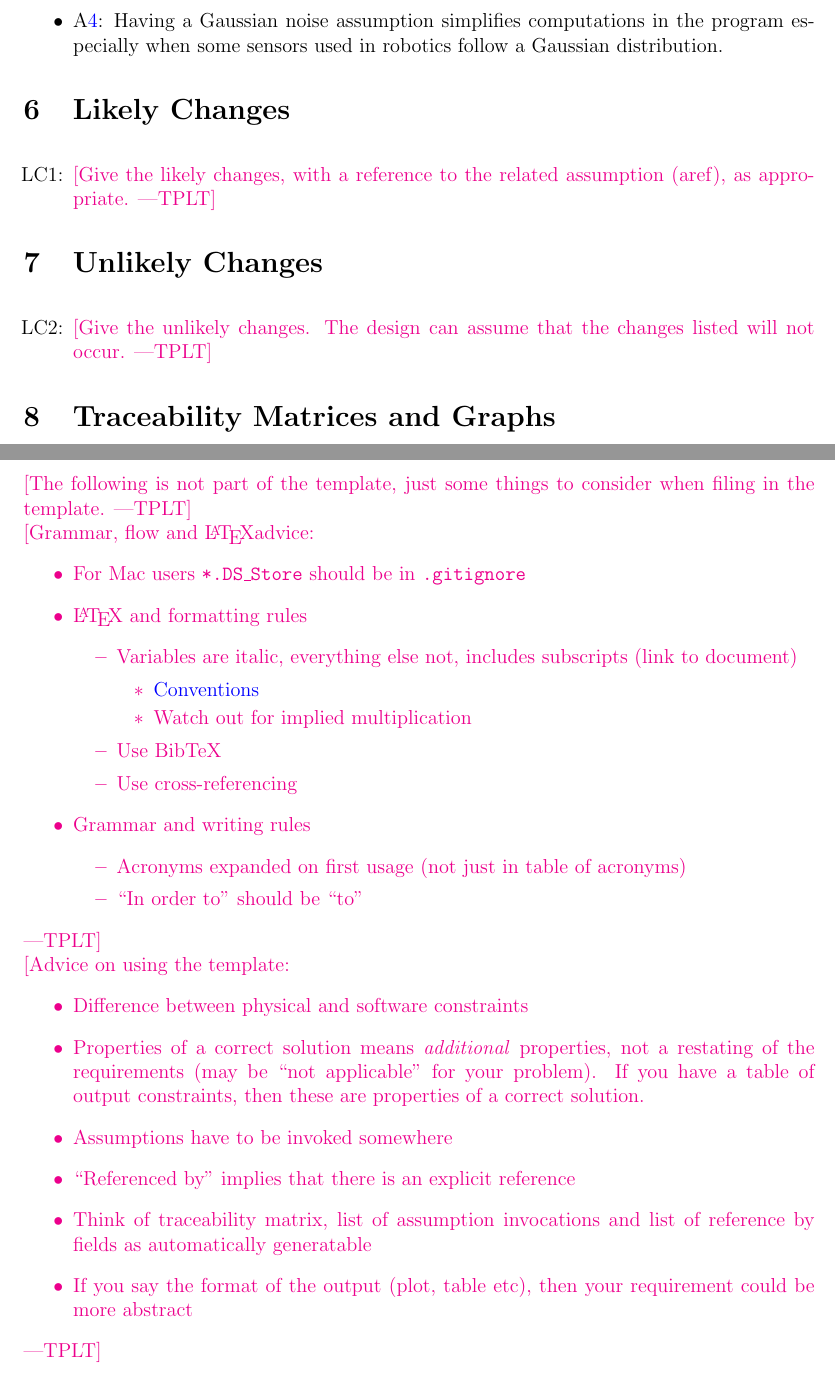
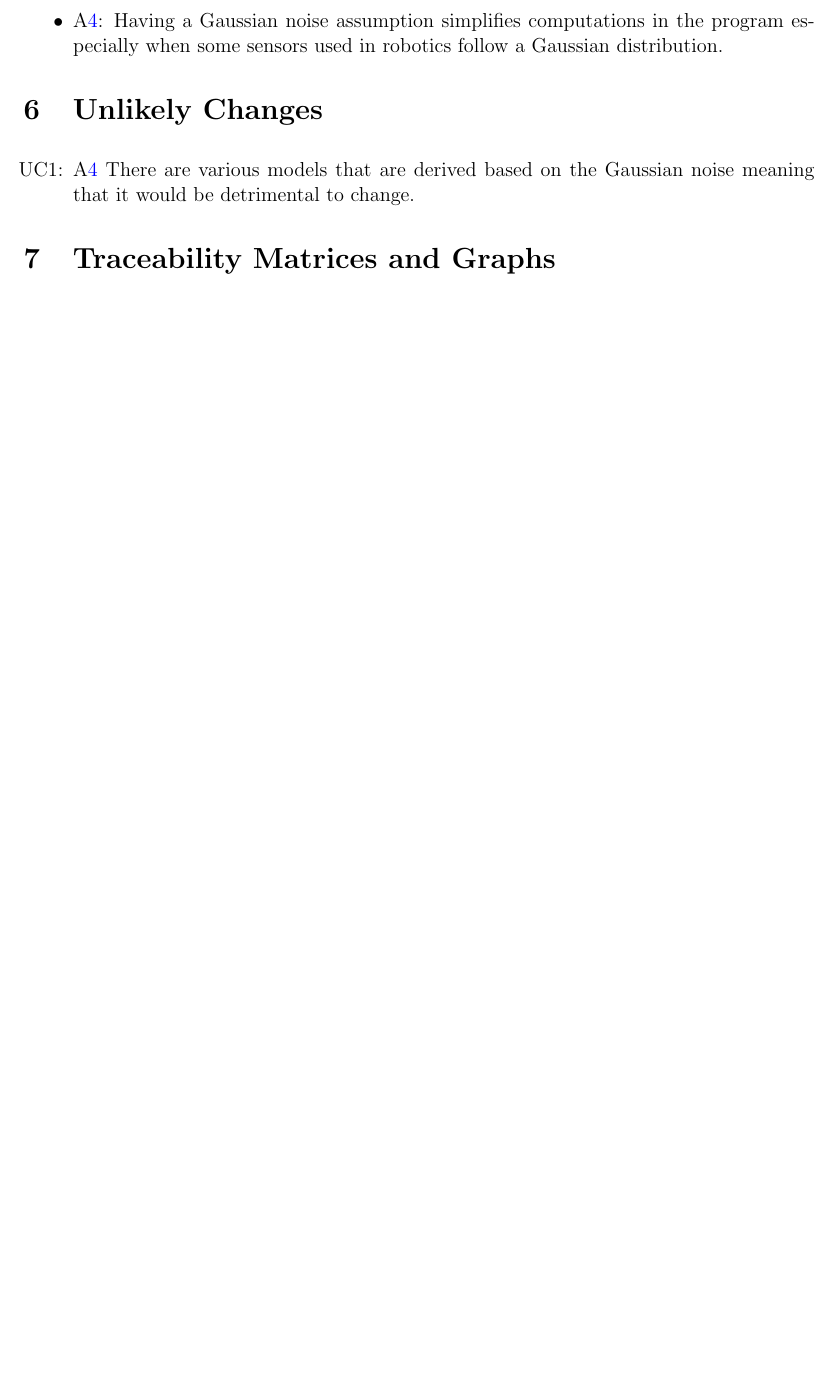
Before and after one commit to AliyahJimoh/2D-Localizer, a LaTeX document (docs/SRS/SRS.tex): two parts of pages 21 and 25 of 26 before the commit and part of page 21 of 24 after it, the two joined at a grey line, cut so that both start at the same text, the shorter picture padded with empty space. Compiled offline with pdfLaTeX.

Commit message:
Update Traceability Matrices & Unlikely Changes

```diff
--- a/docs/SRS/SRS.tex
+++ b/docs/SRS/SRS.tex
@@ -76,6 +76,9 @@
 \newcounter{lcnum} %Likely change number
 \newcommand{\lthelcnum}{LC\thelcnum}
 \newcommand{\lcref}[1]{LC\ref{#1}}
+\newcounter{ucnum} %Unlikely change number
+\newcommand{\ltheucnum}{LC\theucnum}
+\newcommand{\ucref}[1]{UC\ref{#1}}
 
 \usepackage{fullpage}
 
@@ -1016,22 +1016,20 @@ This program has rationale for the assumptions mentioned in~\ref{sec_assumpt}:
   \item \aref{A_noise}: Having a Gaussian noise assumption simplifies computations in the program especially when some sensors used in robotics follow a Gaussian distribution.
 \end{itemize}
 
-\section{Likely Changes}
+% \section{Likely Changes}
 
-\noindent \begin{itemize}
+% \noindent \begin{itemize}
 
-\item[LC\refstepcounter{lcnum}\thelcnum\label{LC_meaningfulLabel1}:] \plt{Give
-    the likely changes, with a reference to the related assumption (aref), as appropriate.}
+% \item[LC\refstepcounter{lcnum}\thelcnum\label{LC_meaningfulLabel1}:] \plt{Give
+%     the likely changes, with a reference to the related assumption (aref), as appropriate.}
 
-\end{itemize}
+% \end{itemize}
 
 \section{Unlikely Changes}
 
 \noindent \begin{itemize}
 
-\item[LC\refstepcounter{lcnum}\thelcnum\label{LC_meaningfulLabel2}:] \plt{Give
-    the unlikely changes.  The design can assume that the changes listed will
-    not occur.}
+\item[UC\refstepcounter{ucnum}\theucnum\label{UC_noise}:] \aref{A_noise} There are various models that are derived based on the Gaussian noise meaning that it would be detrimental to change.
 
 \end{itemize}
 
@@ -1195,48 +1157,4 @@ Their values are defined in this section for easy maintenance.}
 \bibliographystyle{plainnat}
 \bibliography{mybib}
 
-\newpage
-
-\noindent \plt{The following is not part of the template, just some things to consider
-  when filing in the template.}
-
-\noindent \plt{Grammar, flow and \LaTeX advice:
-\begin{itemize}
-\item For Mac users \texttt{*.DS\_Store} should be in \texttt{.gitignore}
-\item \LaTeX{} and formatting rules
-\begin{itemize}
-\item Variables are italic, everything else not, includes subscripts (link to
-  document)
-\begin{itemize}
-\item \href{https://physics.nist.gov/cuu/pdf/typefaces.pdf}{Conventions}
-\item Watch out for implied multiplication
-\end{itemize}
-\item Use BibTeX
-\item Use cross-referencing
-\end{itemize}
-\item Grammar and writing rules
-\begin{itemize}
-\item Acronyms expanded on first usage (not just in table of acronyms)
-\item ``In order to'' should be ``to''
-\end{itemize}
-\end{itemize}}
-
-\noindent \plt{Advice on using the template:
-\begin{itemize}
-\item Difference between physical and software constraints
-\item Properties of a correct solution means \emph{additional} properties, not
-  a restating of the requirements (may be ``not applicable'' for your problem).
-  If you have a table of output constraints, then these are properties of a
-  correct solution.
-\item Assumptions have to be invoked somewhere
-\item ``Referenced by'' implies that there is an explicit reference
-\item Think of traceability matrix, list of assumption invocations and list of
-  reference by fields as automatically generatable
-\item If you say the format of the output (plot, table etc), then your
-  requirement could be more abstract
-\end{itemize}
-}
-
-\newpage{}
-
 \end{document}
```
Also changed, not shown: docs/SRS/SRS.pdf, docs/SRS/SRS.tex (89 more changed lines).
